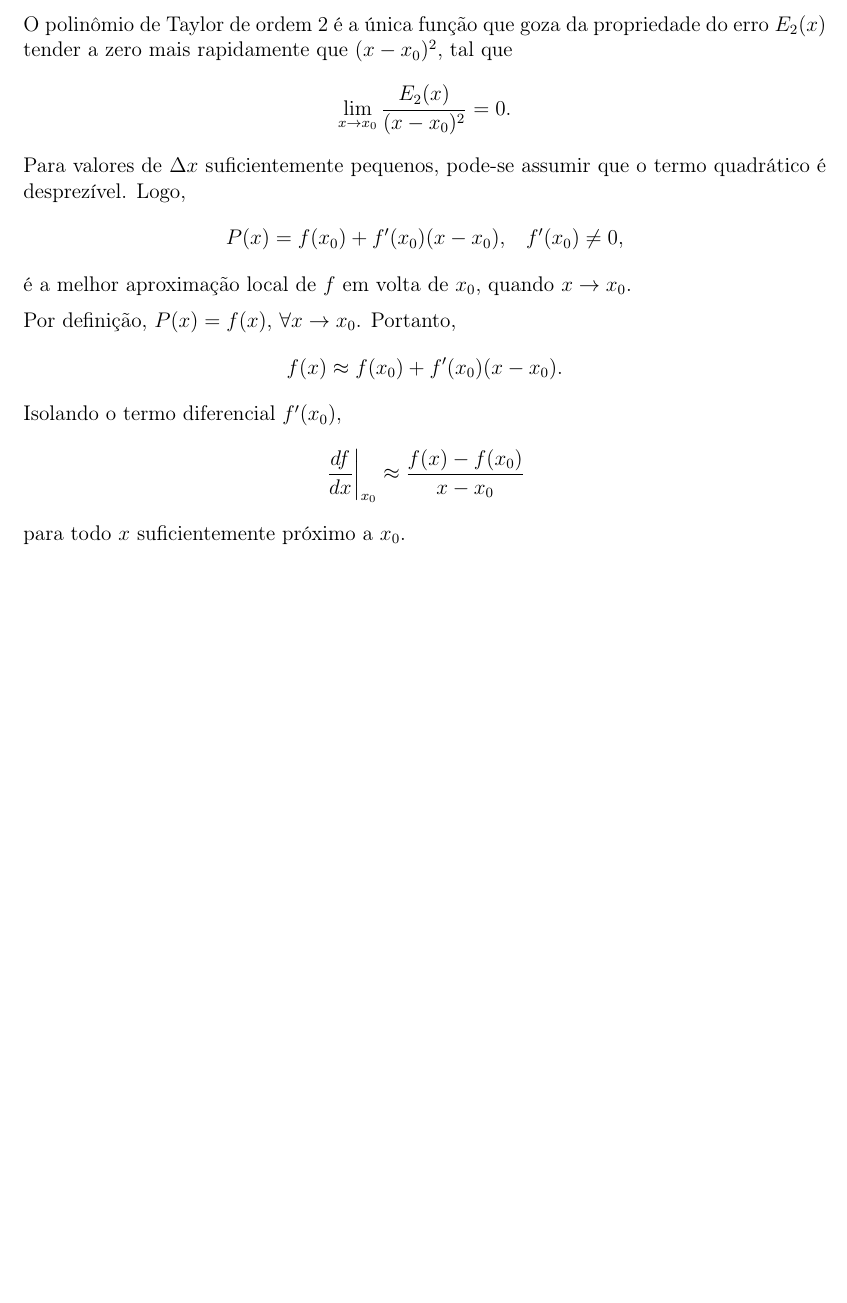
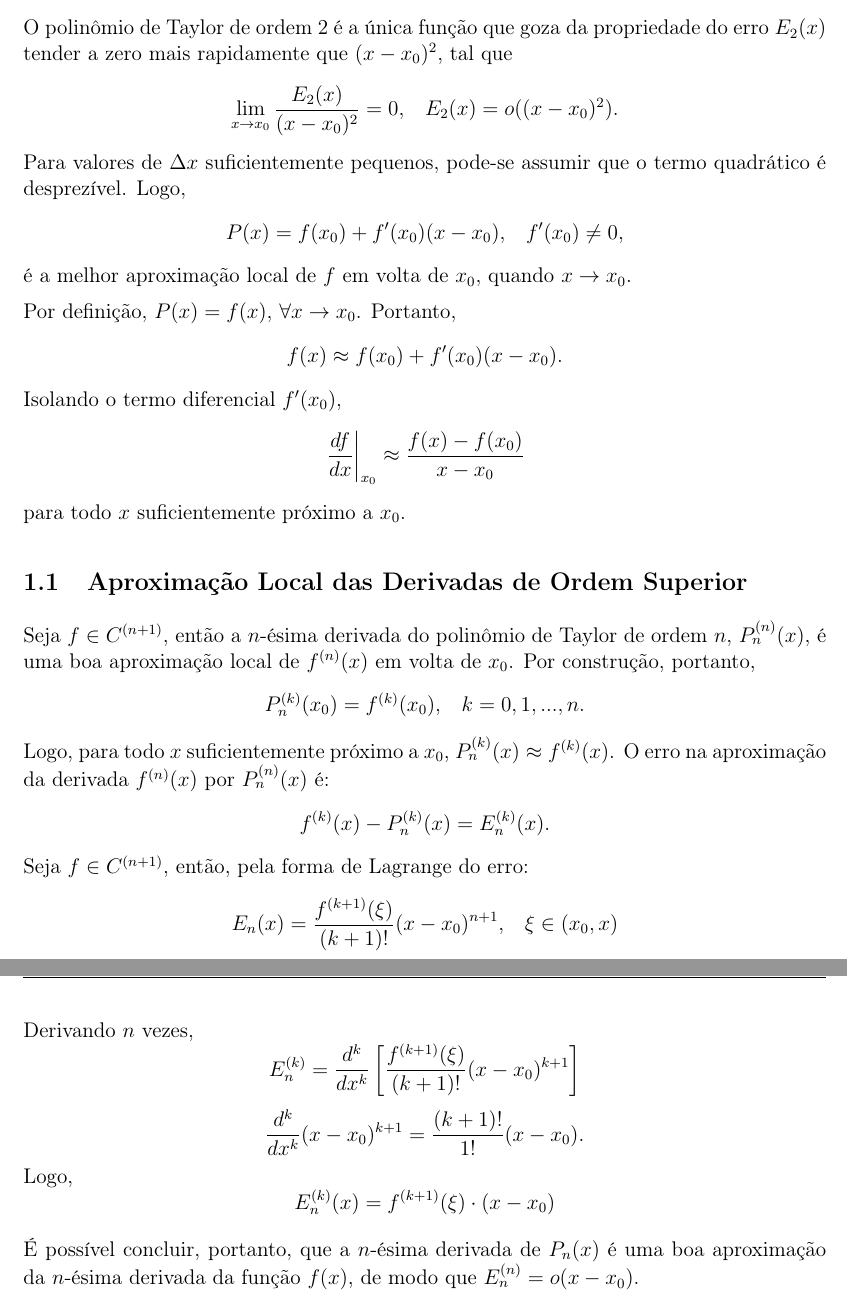
Before and after one commit to caio-nicacio/studyNotes, a LaTeX document (FiniteDifference-MDF/document.tex): part of page 2 of 2 before the commit and two parts of pages 2 and 3 of 3 after it, the two joined at a grey line, cut so that both start at the same text, the shorter picture padded with empty space. Compiled offline with pdfLaTeX.

Commit message:
Add MDF content

```diff
--- a/FiniteDifference-MDF/document.tex
+++ b/FiniteDifference-MDF/document.tex
@@ -57,7 +57,7 @@
 	Seja $f \in C^2$, $f:\mathbb{R} \to \mathbb{R}$, uma função diferenciável no intervalo $I$, $x,x_0 \in I$.
 	$$P_2(x)=f(x_0)+f'(x_0)(x-x_0)+\frac{f''(x_0)}{2}(x-x_0)^2$$
 	O polinômio de Taylor de ordem 2 é a única função que goza da propriedade do erro $E_2(x)$ tender a zero mais rapidamente que $(x-x_0)^2$, tal que
-	$$\lim_{x \to x_0} \frac{E_2(x)}{(x-x_0)^2}=0\text{.}$$
+	$$\lim_{x \to x_0} \frac{E_2(x)}{(x-x_0)^2}=0\text{,} \quad E_2(x)=o((x-x_0)^2)\text{.}$$
 	Para valores de $\Delta x$ suficientemente pequenos, pode-se assumir que o termo quadrático é desprezível. Logo,
 	$$P(x)=f(x_0)+f'(x_0)(x-x_0)\text{,} \quad f'(x_0) \neq 0\text{,}$$
 	é a melhor aproximação local de $f$ em volta de $x_0$, quando $x \to x_0$.
@@ -67,4 +67,20 @@
 	Isolando o termo diferencial $f'(x_0)$,
 	$$\left.\frac{df}{dx}\right|_{x_0}\approx \frac{f(x)-f(x_0)}{x-x_0}$$
 	para todo $x$ suficientemente próximo a $x_0$.
+
+	\subsection{Aproximação Local das Derivadas de Ordem Superior}
+	Seja $f \in C^{(n+1)}$, então a $n$-ésima derivada do polinômio  de Taylor de ordem $n$, $P_n^{(n)}(x)$, é uma boa aproximação local de $f^{(n)}(x)$ em volta de $x_0$. Por construção, portanto,
+	$$P_n^{(k)}(x_0)=f^{(k)}(x_0)\text{,}\quad  k=0,1,...,n\text{.}$$
+	Logo, para todo $x$ suficientemente próximo a $x_0$, $P_n^{(k)}(x)\approx f^{(k)}(x)$.
+	O erro na aproximação da derivada $f^{(n)}(x)$ por $P_n^{(n)}(x)$ é:
+	$$f^{(k)}(x)-P_n^{(k)}(x)=E_n^{(k)}(x)\text{.}$$
+	Seja $f \in C^{(n+1)}$, então, pela forma de Lagrange do erro:
+	$$E_n(x)=\frac{f^{(k+1)}(\xi)}{(k+1)!}(x-x_0)^{n+1}\text{,}\quad \xi \in (x_0,x)$$
+	Derivando $n$ vezes,
+	$$E_n^{(k)}=\frac{d^k}{dx^k} \left[\frac{f^{(k+1)}(\xi)}{(k+1)!}(x-x_0)^{k+1}\right]$$
+	$$\frac{d^k}{dx^k}(x-x_0)^{k+1}=\frac{(k+1)!}{1!}(x-x_0)\text{.}$$
+	Logo,
+	$$E_n^{(k)}(x)=f^{(k+1)}(\xi)\cdot (x-x_0)$$
+
+	É possível concluir, portanto, que a $n$-ésima derivada de $P_n(x)$ é uma boa aproximação da $n$-ésima derivada da função $f(x)$, de modo que $E_n^{(n)}=o(x-x_0)$.
 \end{document}
```
Also changed, not shown: FiniteDifference-MDF/document.pdf, 1 other file.
